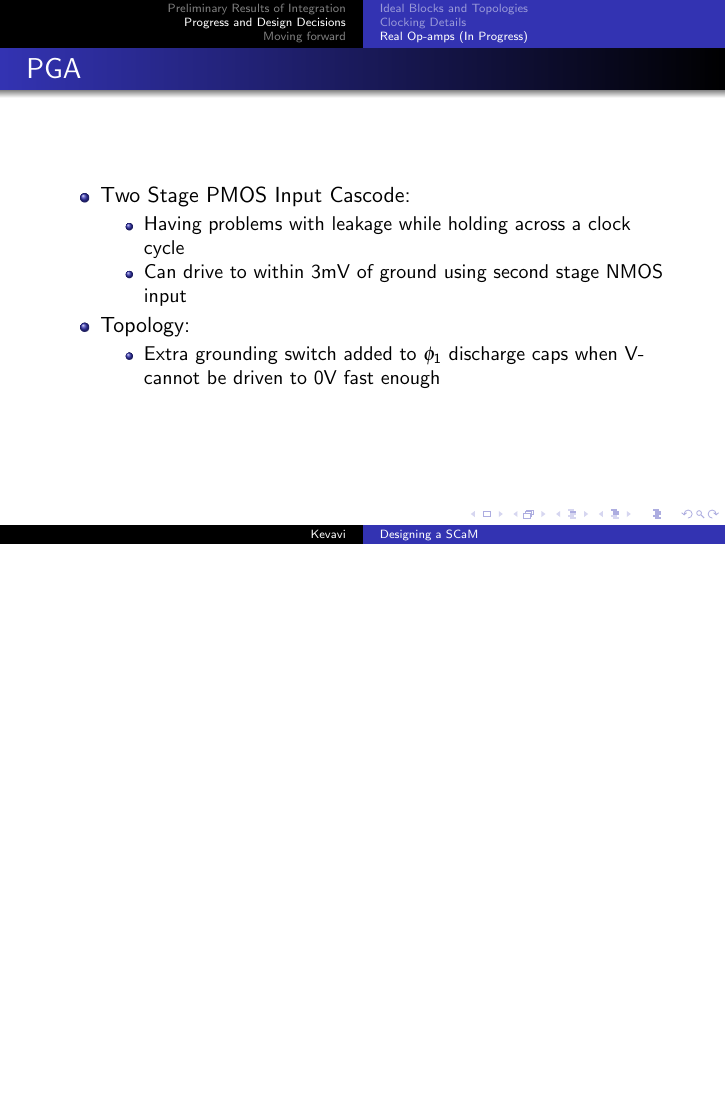
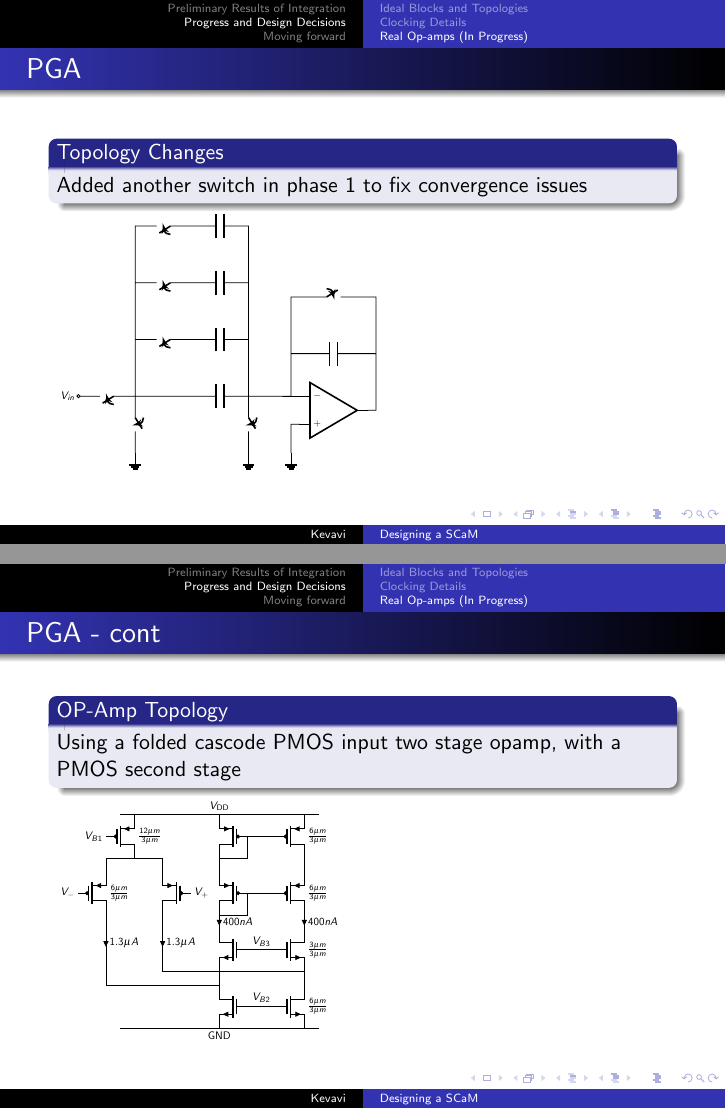
Before and after one commit to aviralpandey/SCaM, LaTeX slides (presentation-2.tex): page 20 of 25 before the commit and pages 20 and 21 of 27 after it, the two joined at a grey line, the shorter picture padded with empty space. Compiled offline with pdfLaTeX.

Commit message:
more stuff

```diff
--- a/presentation-2.tex
+++ b/presentation-2.tex
@@ -270,17 +270,31 @@ With the PGA, all other gain settings were within 1 LSB of error, and only unity
 \end{frame}
 %
 \begin{frame}{PGA}
-\begin{itemize}
-\item Two Stage PMOS Input Cascode:
-\begin{itemize}
-\item Having problems with leakage while holding across a clock cycle
-\item Can drive to within 3mV of ground using second stage NMOS input
-\end{itemize}
-\item Topology:
-\begin{itemize}
-\item Extra grounding switch added to $\phi_1$ discharge caps when V- cannot be driven to 0V fast enough
-\end{itemize}
-\end{itemize}
+\begin{block}{Topology Changes}
+Added another switch in phase 1 to fix convergence issues
+\end{block}
+\input{circuits/PGA_circuit.tex}
+\end{frame}
+%
+\begin{frame}{PGA - cont}
+\begin{block}{OP-Amp Topology}
+Using a folded cascode PMOS input two stage opamp, with a PMOS second stage
+\end{block}
+\input{circuits/folded_cascode_circuit.tex}
+\end{frame}
+%
+\begin{frame}{PGA - cont}
+\begin{block}{PGA issues}
+When configured in unity gain, the PGA does not perform as expected.
+\end{block}
+\begin{figure}
+\begin{minipage}{.5\textwidth}
+    \includegraphics[scale=0.29]{PGA_v2_data/figure_1.png}
+\end{minipage}%
+\begin{minipage}{.5\textwidth}
+    \includegraphics[scale=0.29]{PGA_v2_data/figure_2.png}
+\end{minipage}
+\end{figure}
 \end{frame}
 
 \begin{frame}{ADC}
```
Also changed, not shown: 2 other files.
